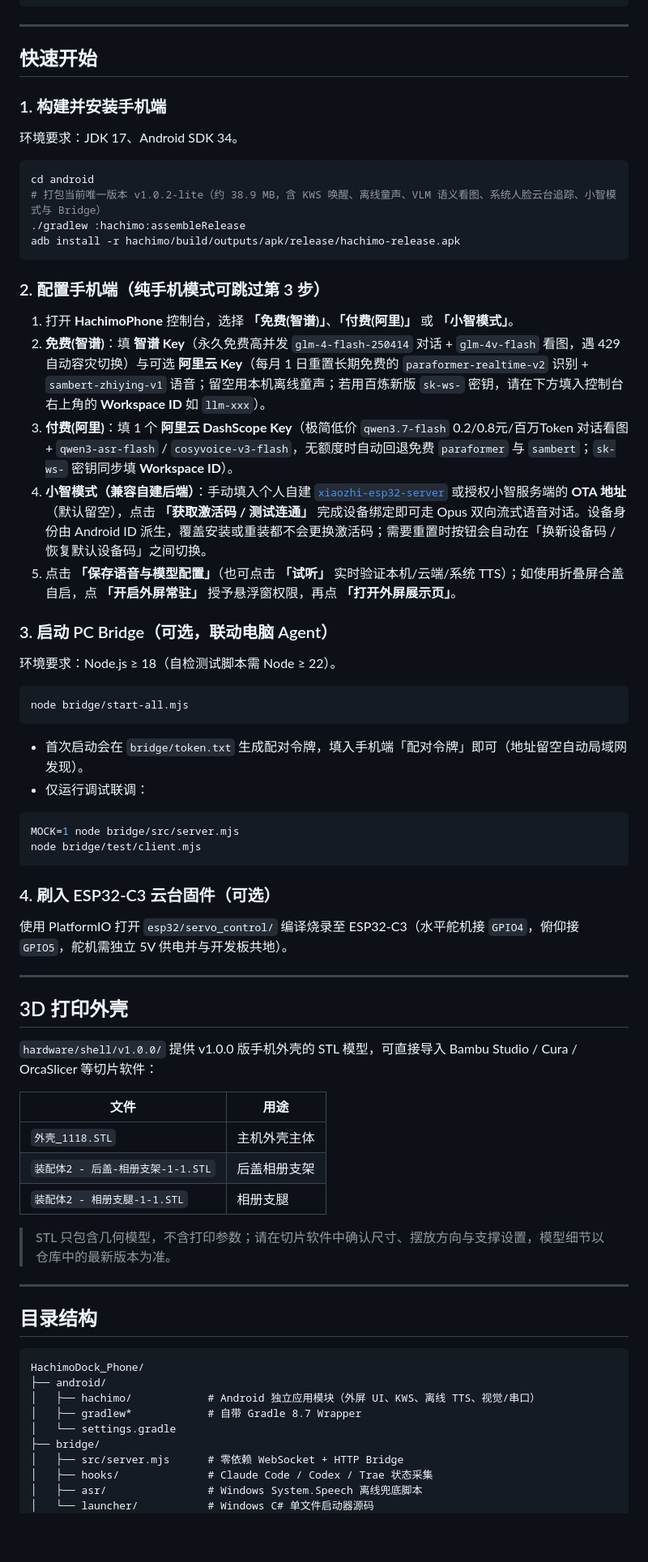
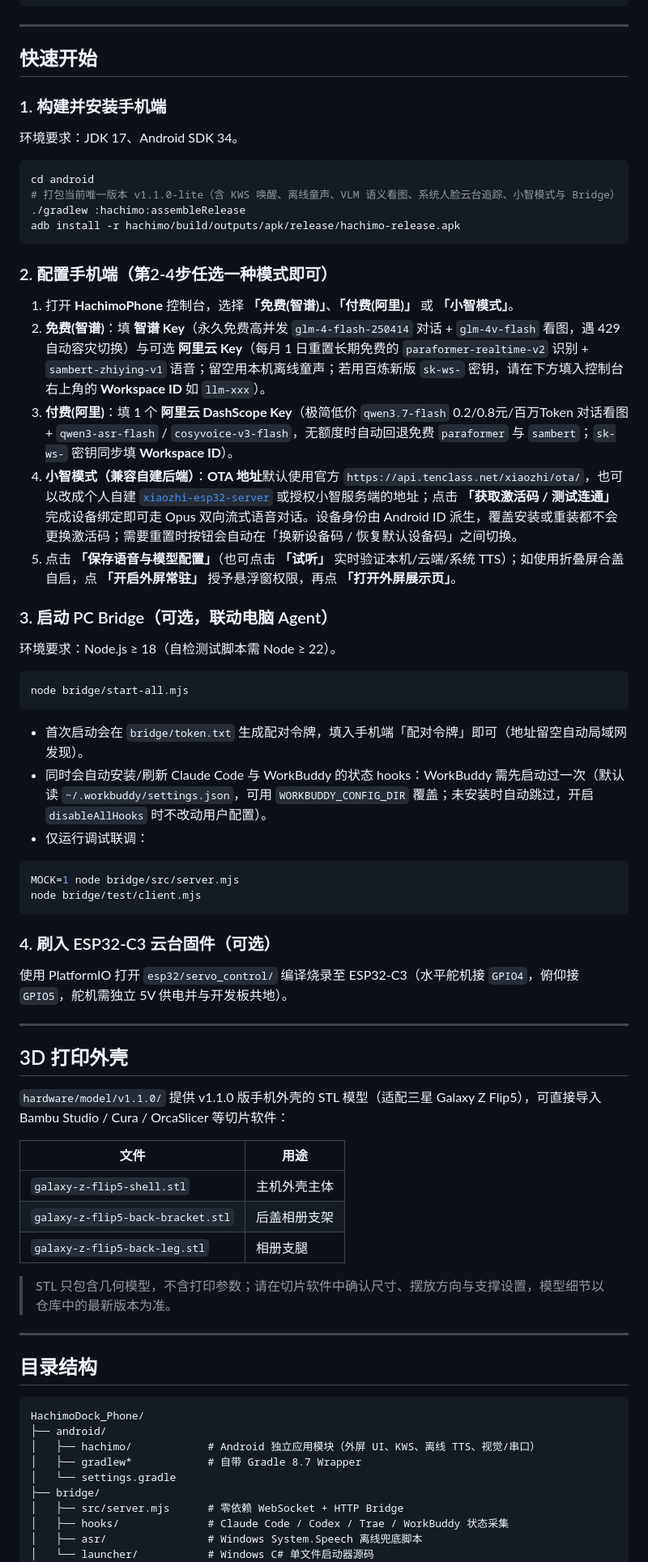
Before and after one commit to linzaixing/HachimoDock_Phone, a Markdown page: README.md, the part around one of its changes. Shown at 81% size. Drawn GitHub-style; blank space fills up the shorter version.

````diff
--- a/README.md
+++ b/README.md
@@ -76,7 +76,7 @@
                                               └──────────────────────────────┘
 ```
 
----
+***
 
 ## 快速开始
 
@@ -86,17 +86,17 @@
 
 ```bash
 cd android
-# 打包当前唯一版本 v1.0.2-lite（约 38.9 MB，含 KWS 唤醒、离线童声、VLM 语义看图、系统人脸云台追踪、小智模式与 Bridge）
+# 打包当前唯一版本 v1.1.0-lite（含 KWS 唤醒、离线童声、VLM 语义看图、系统人脸云台追踪、小智模式与 Bridge）
 ./gradlew :hachimo:assembleRelease
 adb install -r hachimo/build/outputs/apk/release/hachimo-release.apk
 ```
 
-### 2. 配置手机端（纯手机模式可跳过第 3 步）
+### 2. 配置手机端（第2-4步任选一种模式即可）
 
 1. 打开 **HachimoPhone** 控制台，选择 **「免费(智谱)」**、**「付费(阿里)」** 或 **「小智模式」**。
 2. **免费(智谱)**：填 **智谱 Key**（永久免费高并发 `glm-4-flash-250414` 对话 + `glm-4v-flash` 看图，遇 429 自动容灾切换）与可选 **阿里云 Key**（每月 1 日重置长期免费的 `paraformer-realtime-v2` 识别 + `sambert-zhiying-v1` 语音；留空用本机离线童声；若用百炼新版 `sk-ws-` 密钥，请在下方填入控制台右上角的 **Workspace ID** 如 `llm-xxx`）。
 3. **付费(阿里)**：填 1 个 **阿里云 DashScope Key**（极简低价 `qwen3.7-flash` 0.2/0.8元/百万Token 对话看图 + `qwen3-asr-flash` / `cosyvoice-v3-flash`，无额度时自动回退免费 `paraformer` 与 `sambert`；`sk-ws-` 密钥同步填 **Workspace ID**）。
-4. **小智模式（兼容自建后端）**：手动填入个人自建 [`xiaozhi-esp32-server`](https://github.com/xinnan-tech/xiaozhi-esp32-server) 或授权小智服务端的 **OTA 地址**（默认留空），点击 **「获取激活码 / 测试连通」** 完成设备绑定即可走 Opus 双向流式语音对话。设备身份由 Android ID 派生，覆盖安装或重装都不会更换激活码；需要重置时按钮会自动在「换新设备码 / 恢复默认设备码」之间切换。
+4. **小智模式（兼容自建后端）**：**OTA 地址**默认使用官方 `https://api.tenclass.net/xiaozhi/ota/`，也可以改成个人自建 [`xiaozhi-esp32-server`](https://github.com/xinnan-tech/xiaozhi-esp32-server) 或授权小智服务端的地址；点击 **「获取激活码 / 测试连通」** 完成设备绑定即可走 Opus 双向流式语音对话。设备身份由 Android ID 派生，覆盖安装或重装都不会更换激活码；需要重置时按钮会自动在「换新设备码 / 恢复默认设备码」之间切换。
 5. 点击 **「保存语音与模型配置」**（也可点击 **「试听」** 实时验证本机/云端/系统 TTS）；如使用折叠屏合盖自启，点 **「开启外屏常驻」** 授予悬浮窗权限，再点 **「打开外屏展示页」**。
 
 ### 3. 启动 PC Bridge（可选，联动电脑 Agent）
@@ -108,6 +108,7 @@ node bridge/start-all.mjs
 ```
 
 - 首次启动会在 `bridge/token.txt` 生成配对令牌，填入手机端「配对令牌」即可（地址留空自动局域网发现）。
+- 同时会自动安装/刷新 Claude Code 与 WorkBuddy 的状态 hooks：WorkBuddy 需先启动过一次（默认读 `~/.workbuddy/settings.json`，可用 `WORKBUDDY_CONFIG_DIR` 覆盖；未安装时自动跳过，开启 `disableAllHooks` 时不改动用户配置）。
 - 仅运行调试联调：
 
 ```bash
@@ -119,21 +120,21 @@ node bridge/test/client.mjs
 
 使用 PlatformIO 打开 `esp32/servo_control/` 编译烧录至 ESP32-C3（水平舵机接 `GPIO4`，俯仰接 `GPIO5`，舵机需独立 5V 供电并与开发板共地）。
 
----
+***
 
 ## 3D 打印外壳
 
-`hardware/shell/v1.0.0/` 提供 v1.0.0 版手机外壳的 STL 模型，可直接导入 Bambu Studio / Cura / OrcaSlicer 等切片软件：
+`hardware/model/v1.1.0/` 提供 v1.1.0 版手机外壳的 STL 模型（适配三星 Galaxy Z Flip5），可直接导入 Bambu Studio / Cura / OrcaSlicer 等切片软件：
 
-| 文件 | 用途 |
-|---|---|
-| `外壳_1118.STL` | 主机外壳主体 |
-| `装配体2 - 后盖-相册支架-1-1.STL` | 后盖相册支架 |
-| `装配体2 - 相册支腿-1-1.STL` | 相册支腿 |
+| 文件                                | 用途     |
+| --------------------------------- | ------ |
+| `galaxy-z-flip5-shell.stl`        | 主机外壳主体 |
+| `galaxy-z-flip5-back-bracket.stl` | 后盖相册支架 |
+| `galaxy-z-flip5-back-leg.stl`     | 相册支腿   |
 
 > STL 只包含几何模型，不含打印参数；请在切片软件中确认尺寸、摆放方向与支撑设置，模型细节以仓库中的最新版本为准。
 
----
+***
 
 ## 目录结构
 
@@ -145,7 +146,7 @@ HachimoDock_Phone/
 │   └── settings.gradle
 ├── bridge/
 │   ├── src/server.mjs      # 零依赖 WebSocket + HTTP Bridge
-│   ├── hooks/              # Claude Code / Codex / Trae 状态采集
+│   ├── hooks/              # Claude Code / Codex / Trae / WorkBuddy 状态采集
 │   ├── asr/                # Windows System.Speech 离线兜底脚本
 │   └── launcher/           # Windows C# 单文件启动器源码
 ├── esp32/servo_control/    # ESP32-C3 SG90 双轴舵机控制固件
````
Also changed, not shown: other parts of README.md (+31 -31 lines), assets/hachimodock_三视图.jpg (added), assets/hachimodock_海报.jpg (added), 20 other files.
